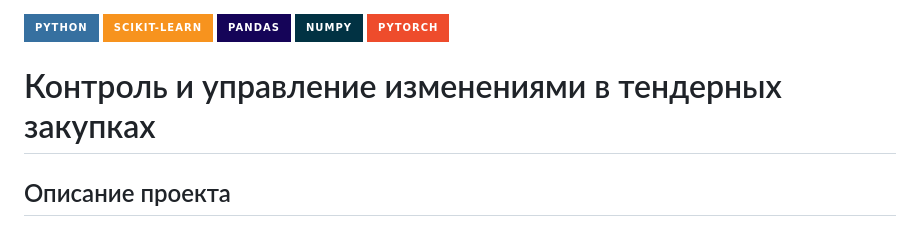
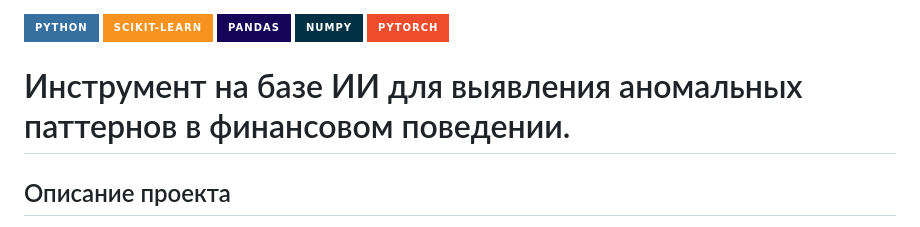
Before and after one commit to BeesKnigh/Fishing_team, a Markdown page: README.md, the part around the change. GitHub-like rendering; badges without logos.

```diff
--- a/README.md
+++ b/README.md
@@ -4,7 +4,7 @@
 ![NumPy](https://img.shields.io/badge/numpy-%23013243.svg?style=for-the-badge&logo=numpy&logoColor=white)
 ![PyTorch](https://img.shields.io/badge/PyTorch-%23EE4C2C.svg?style=for-the-badge&logo=PyTorch&logoColor=white)
 
-# Контроль и управление изменениями в тендерных закупках
+# Инструмент на базе ИИ для выявления аномальных паттернов в финансовом поведении.
 ## Описание проекта
 
 Инструмент на базе ИИ для выявления аномальных паттернов в финансовом поведении.
```
